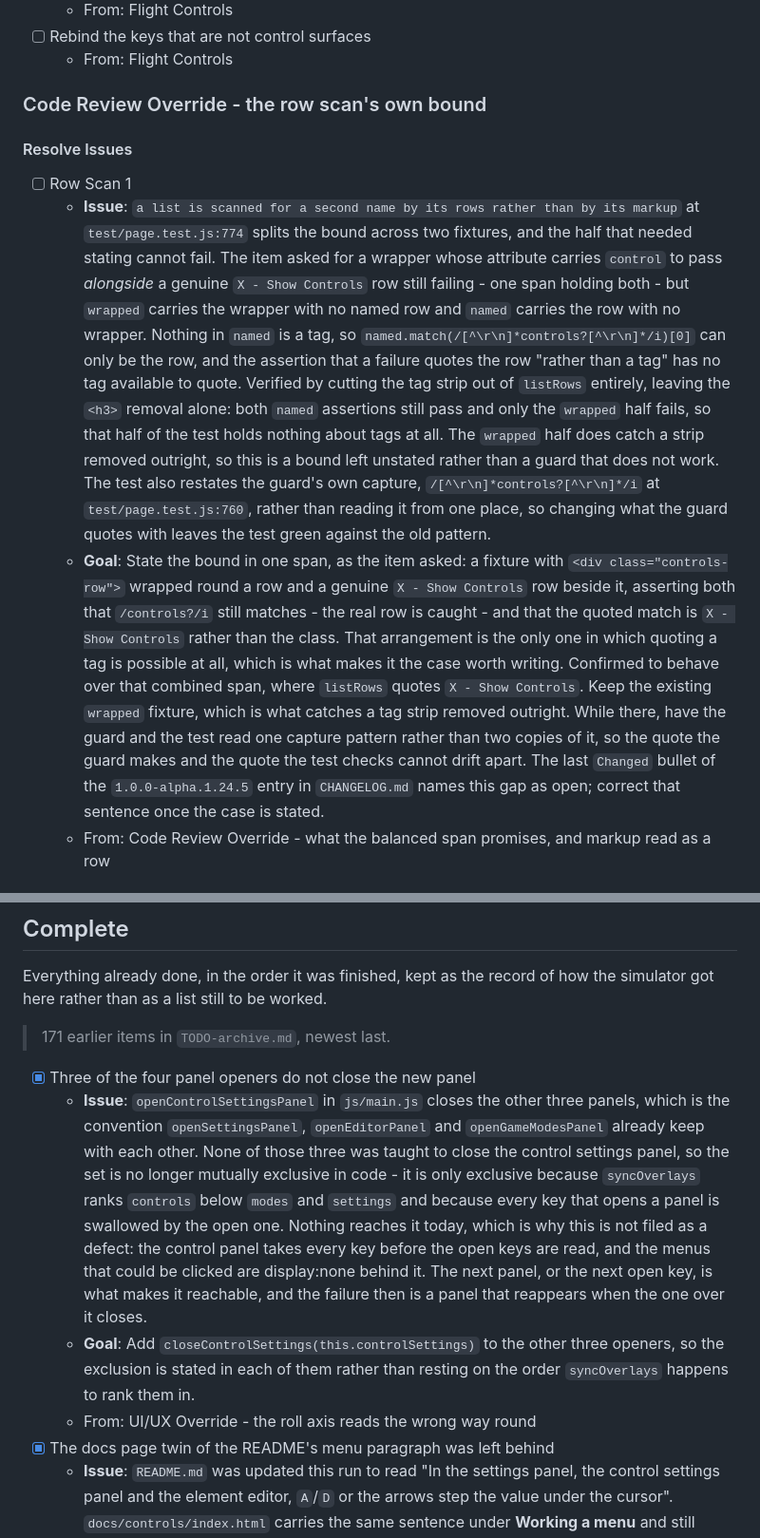
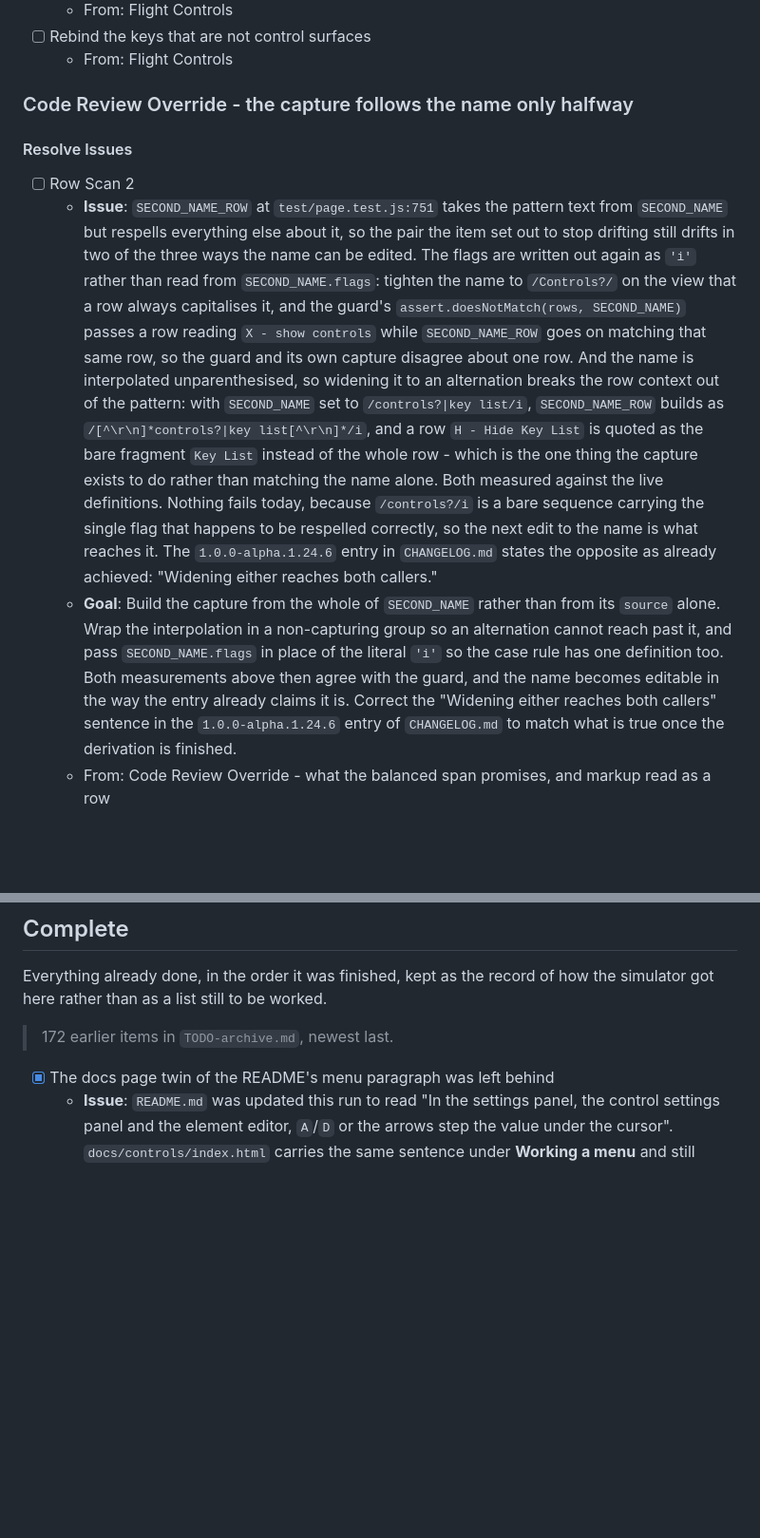
Before and after one commit to isocialPractice/pilot-matter, a Markdown page: TODO.md, 2 parts joined by grey strips. Shown at 95% size. Drawn GitHub-style; blank space fills up the shorter version.

Commit message:
todo: queue the row capture that follows its name only halfway

```diff
--- a/TODO.md
+++ b/TODO.md
@@ -22,43 +22,39 @@ its context survives being archived.
 - [ ] Rebind the keys that are not control surfaces
   - From: Flight Controls
 
-### Code Review Override - the row scan's own bound
+### Code Review Override - the capture follows the name only halfway
 
 #### Resolve Issues
 
-- [ ] Row Scan 1
-  - **Issue**: `a list is scanned for a second name by its rows rather than by
-    its markup` at `test/page.test.js:774` splits the bound across two fixtures,
-    and the half that needed stating cannot fail. The item asked for a wrapper
-    whose attribute carries `control` to pass *alongside* a genuine
-    `X - Show Controls` row still failing - one span holding both - but
-    `wrapped` carries the wrapper with no named row and `named` carries the row
-    with no wrapper. Nothing in `named` is a tag, so
-    `named.match(/[^\r\n]*controls?[^\r\n]*/i)[0]` can only be the row, and the
-    assertion that a failure quotes the row "rather than a tag" has no tag
-    available to quote. Verified by cutting the tag strip out of `listRows`
-    entirely, leaving the `<h3>` removal alone: both `named` assertions still
-    pass and only the `wrapped` half fails, so that half of the test holds
-    nothing about tags at all. The `wrapped` half does catch a strip removed
-    outright, so this is a bound left unstated rather than a guard that does not
-    work. The test also restates the guard's own capture,
-    `/[^\r\n]*controls?[^\r\n]*/i` at `test/page.test.js:760`, rather than
-    reading it from one place, so changing what the guard quotes with leaves the
-    test green against the old pattern.
-  - **Goal**: State the bound in one span, as the item asked: a fixture with
-    `<div class="controls-row">` wrapped round a row and a genuine
-    `X - Show Controls` row beside it, asserting both that `/controls?/i` still
-    matches - the real row is caught - and that the quoted match is
-    `X - Show Controls` rather than the class. That arrangement is the only one
-    in which quoting a tag is possible at all, which is what makes it the case
-    worth writing. Confirmed to behave over that combined span, where
-    `listRows` quotes `X - Show Controls`. Keep the existing `wrapped` fixture,
-    which is what catches a tag strip removed outright. While there, have the
-    guard and the test read one capture pattern rather than two copies of it, so
-    the quote the guard makes and the quote the test checks cannot drift apart.
-    The last `Changed` bullet of the `1.0.0-alpha.1.24.5` entry in
-    `CHANGELOG.md` names this gap as open; correct that sentence once the case
-    is stated.
+- [ ] Row Scan 2
+  - **Issue**: `SECOND_NAME_ROW` at `test/page.test.js:751` takes the pattern
+    text from `SECOND_NAME` but respells everything else about it, so the pair
+    the item set out to stop drifting still drifts in two of the three ways the
+    name can be edited. The flags are written out again as `'i'` rather than
+    read from `SECOND_NAME.flags`: tighten the name to `/Controls?/` on the
+    view that a row always capitalises it, and the guard's
+    `assert.doesNotMatch(rows, SECOND_NAME)` passes a row reading
+    `X - show controls` while `SECOND_NAME_ROW` goes on matching that same row,
+    so the guard and its own capture disagree about one row. And the name is
+    interpolated unparenthesised, so widening it to an alternation breaks the
+    row context out of the pattern: with `SECOND_NAME` set to
+    `/controls?|key list/i`, `SECOND_NAME_ROW` builds as
+    `/[^\r\n]*controls?|key list[^\r\n]*/i`, and a row `H - Hide Key List` is
+    quoted as the bare fragment `Key List` instead of the whole row - which is
+    the one thing the capture exists to do rather than matching the name alone.
+    Both measured against the live definitions. Nothing fails today, because
+    `/controls?/i` is a bare sequence carrying the single flag that happens to
+    be respelled correctly, so the next edit to the name is what reaches it.
+    The `1.0.0-alpha.1.24.6` entry in `CHANGELOG.md` states the opposite as
+    already achieved: "Widening either reaches both callers."
+  - **Goal**: Build the capture from the whole of `SECOND_NAME` rather than
+    from its `source` alone. Wrap the interpolation in a non-capturing group so
+    an alternation cannot reach past it, and pass `SECOND_NAME.flags` in place
+    of the literal `'i'` so the case rule has one definition too. Both
+    measurements above then agree with the guard, and the name becomes editable
+    in the way the entry already claims it is. Correct the "Widening either
+    reaches both callers" sentence in the `1.0.0-alpha.1.24.6` entry of
+    `CHANGELOG.md` to match what is true once the derivation is finished.
   - From: Code Review Override - what the balanced span promises, and markup read as a row
 
 ## Game UI/UX
@@ -373,24 +369,8 @@ in this section applies a patch version update.
 Everything already done, in the order it was finished, kept as the record of
 how the simulator got here rather than as a list still to be worked.
 
-> 171 earlier items in `TODO-archive.md`, newest last.
+> 172 earlier items in `TODO-archive.md`, newest last.
 
-- [x] Three of the four panel openers do not close the new panel
-  - **Issue**: `openControlSettingsPanel` in `js/main.js` closes the other three
-    panels, which is the convention `openSettingsPanel`, `openEditorPanel` and
-    `openGameModesPanel` already keep with each other. None of those three was
-    taught to close the control settings panel, so the set is no longer mutually
-    exclusive in code - it is only exclusive because `syncOverlays` ranks
-    `controls` below `modes` and `settings` and because every key that opens a
-    panel is swallowed by the open one. Nothing reaches it today, which is why
-    this is not filed as a defect: the control panel takes every key before the
-    open keys are read, and the menus that could be clicked are display:none
-    behind it. The next panel, or the next open key, is what makes it reachable,
-    and the failure then is a panel that reappears when the one over it closes.
-  - **Goal**: Add `closeControlSettings(this.controlSettings)` to the other three
-    openers, so the exclusion is stated in each of them rather than resting on
-    the order `syncOverlays` happens to rank them in.
-  - From: UI/UX Override - the roll axis reads the wrong way round
 - [x] The docs page twin of the README's menu paragraph was left behind
   - **Issue**: `README.md` was updated this run to read "In the settings panel,
     the control settings panel and the element editor, `A`/`D` or the arrows
```
Also changed, not shown: other parts of TODO.md (+34 -0 lines).
